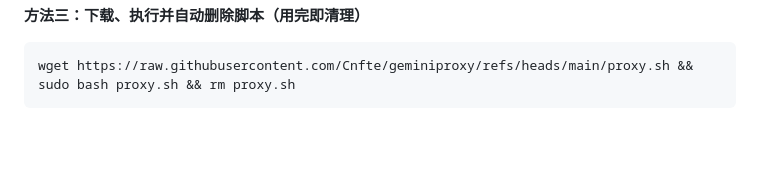
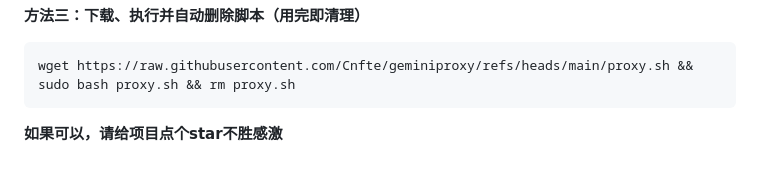
Before and after one commit to Cnfte/geminiproxy, a Markdown page: README.md, the part around the change. GitHub-like rendering; blank space fills up the shorter version.

````diff
--- a/README.md
+++ b/README.md
@@ -93,3 +93,4 @@ wget https://raw.githubusercontent.com/Cnfte/geminiproxy/refs/heads/main/proxy.s
 ```shell
 wget https://raw.githubusercontent.com/Cnfte/geminiproxy/refs/heads/main/proxy.sh && sudo bash proxy.sh && rm proxy.sh
 ```
+**如果可以，请给项目点个star不胜感激**
````
